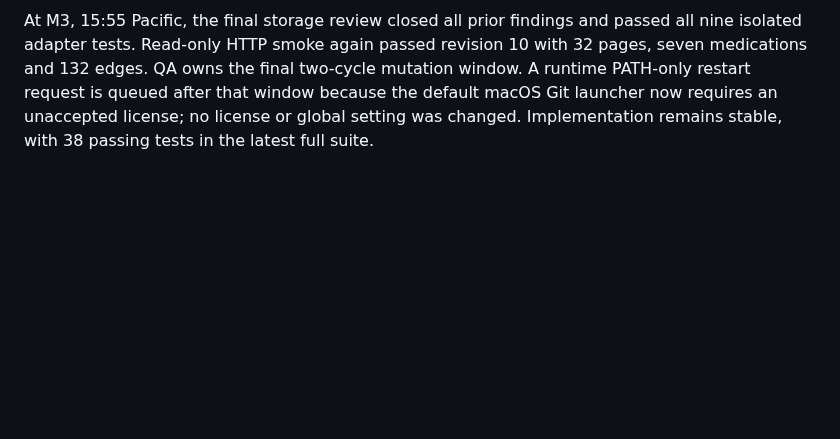
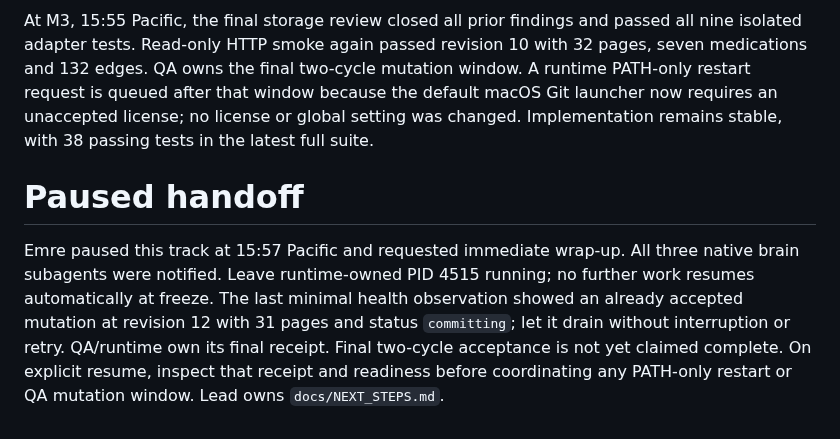
Before and after one commit to aemrebarut/care-circle, a Markdown page: services/brain/CODEMAP.md, the part around the change. GitHub-like rendering; blank space fills up the shorter version.

```diff
--- a/services/brain/CODEMAP.md
+++ b/services/brain/CODEMAP.md
@@ -44,3 +44,7 @@ Initial implementation `e95452d` and follow-ups through `e171089` are pushed. Na
 Runtime baseline restart preserved exact revision 1 state. Canonical ingest plus retry produced one visit and claim. Post-ingest restart preserved revision 2, 32 pages and 132 graph edges, and the same-key retry returned the original response with unchanged state. At M2, 15:35 Pacific, the latest reviewed build loaded into runtime-owned PID 4515 and preserved exact revision 10 state with 32 pages and 132 edges. The brain lane's read-only citation smoke and all-service smokes passed. There are no known brain blockers; QA owns remaining coordinated demo cycles.
 
 At M3, 15:55 Pacific, the final storage review closed all prior findings and passed all nine isolated adapter tests. Read-only HTTP smoke again passed revision 10 with 32 pages, seven medications and 132 edges. QA owns the final two-cycle mutation window. A runtime PATH-only restart request is queued after that window because the default macOS Git launcher now requires an unaccepted license; no license or global setting was changed. Implementation remains stable, with 38 passing tests in the latest full suite.
+
+# Paused handoff
+
+Emre paused this track at 15:57 Pacific and requested immediate wrap-up. All three native brain subagents were notified. Leave runtime-owned PID 4515 running; no further work resumes automatically at freeze. The last minimal health observation showed an already accepted mutation at revision 12 with 31 pages and status `committing`; let it drain without interruption or retry. QA/runtime own its final receipt. Final two-cycle acceptance is not yet claimed complete. On explicit resume, inspect that receipt and readiness before coordinating any PATH-only restart or QA mutation window. Lead owns `docs/NEXT_STEPS.md`.
```
Also changed, not shown: services/brain/REVIEW.md (+8 -0 lines).
